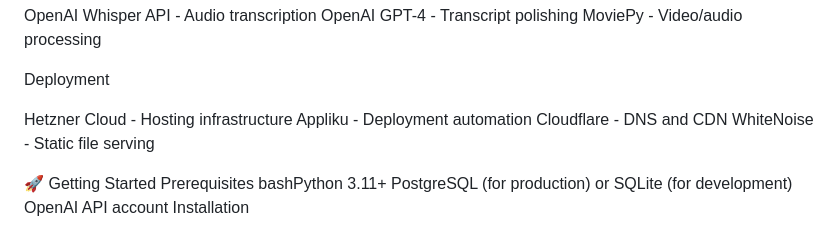
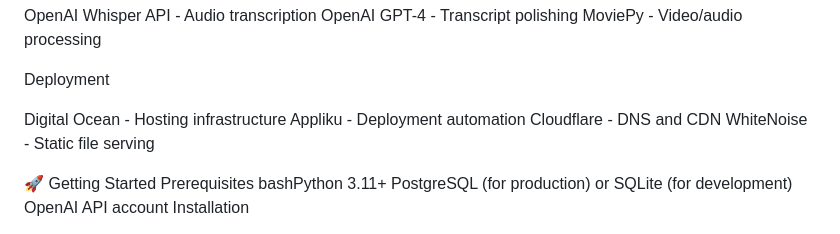
Before and after one commit to Sharkmaaan/transcribio, a Markdown page: README.md, the part around the change. Rendered like a GitHub page.

Commit message:
Update hosting infrastructure from Hetzner to Digital Ocean

```diff
--- a/README.md
+++ b/README.md
@@ -40,7 +40,7 @@ MoviePy - Video/audio processing
 
 Deployment
 
-Hetzner Cloud - Hosting infrastructure
+Digital Ocean - Hosting infrastructure
 Appliku - Deployment automation
 Cloudflare - DNS and CDN
 WhiteNoise - Static file serving
```
